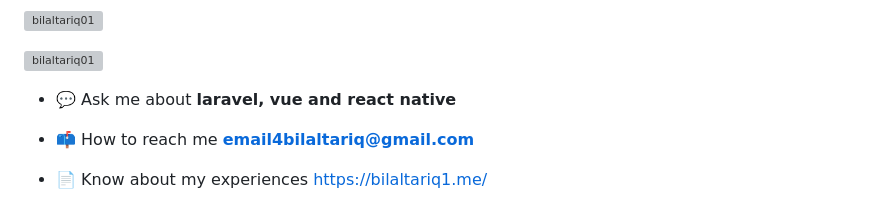
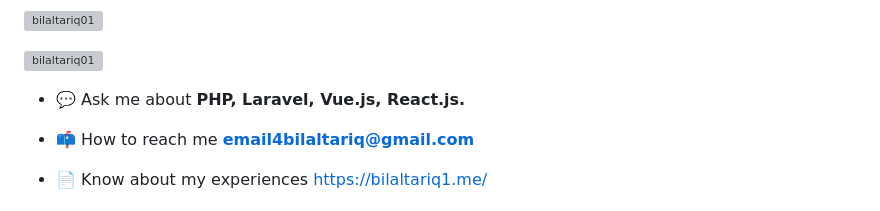
Before and after one commit to BilalTariq01/BilalTariq01, a Markdown page: README.md, the part around one of its changes. GitHub-like rendering; grey boxes are pictures that could not be loaded.

```diff
--- a/README.md
+++ b/README.md
@@ -5,7 +5,7 @@
 
 <p align="left"> <a href="https://twitter.com/bilaltariq01" target="blank"><img src="https://img.shields.io/twitter/follow/bilaltariq01?logo=twitter&style=for-the-badge" alt="bilaltariq01" /></a> </p>
 
-- 💬 Ask me about **laravel, vue and react native**
+- 💬 Ask me about **PHP, Laravel, Vue.js, React.js.**
 
 - 📫 How to reach me **email4bilaltariq@gmail.com**
 
```
Also changed, not shown: other parts of README.md (+17 -1 lines).
